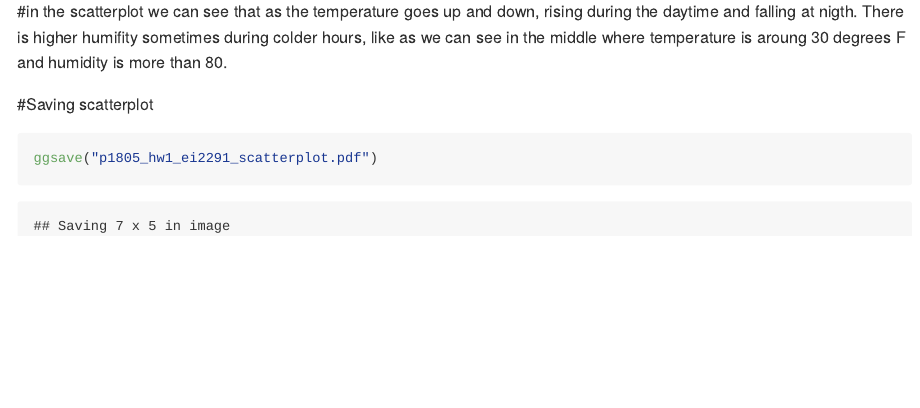
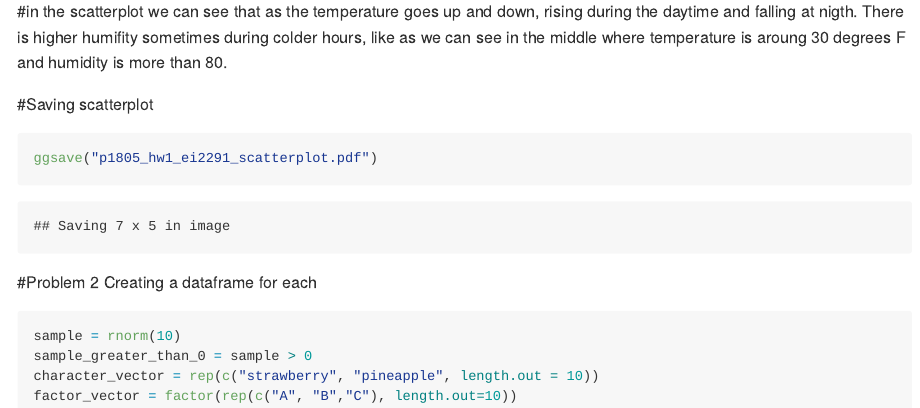
Before and after one commit to ei2291/p8105_hw1_ei2291, an R Markdown document (p1805_hw1_ei2291.Rmd): the page in a window 1100 px wide, from 1470 px down. Rendered offline with R 4.5, knitr and Pandoc, with nearby package versions; code that draws random numbers runs with fixed seeds of ours; some code elsewhere in the file could not run offline.

Commit message:
creating dataframe for problem 2

````diff
--- a/p1805_hw1_ei2291.Rmd
+++ b/p1805_hw1_ei2291.Rmd
@@ -52,3 +52,12 @@ ggplot(early_january_weather, aes(x=time_hour, y=temp, color=humid))+geom_point(
 ```{r}
 ggsave("p1805_hw1_ei2291_scatterplot.pdf")
 ```
+
+#Problem 2
+Creating a dataframe for each
+```{r}
+sample = rnorm(10)
+sample_greater_than_0 = sample > 0
+character_vector = rep(c("strawberry", "pineapple", length.out = 10))
+factor_vector = factor(rep(c("A", "B","C"), length.out=10))
+```
````
